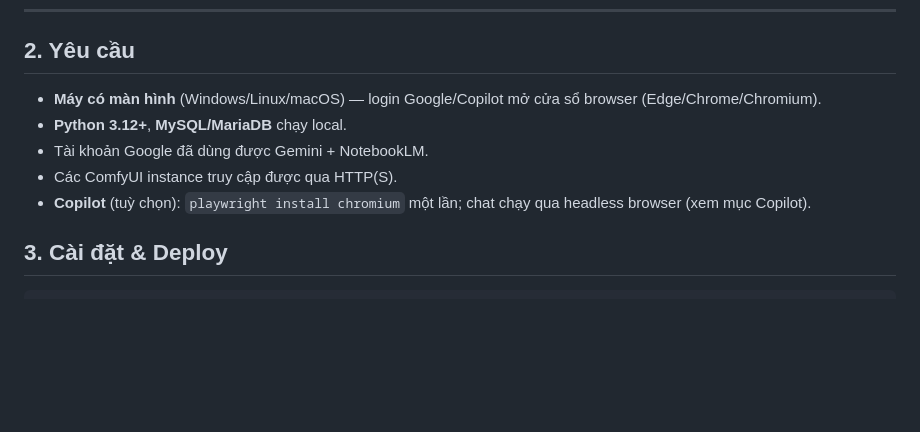
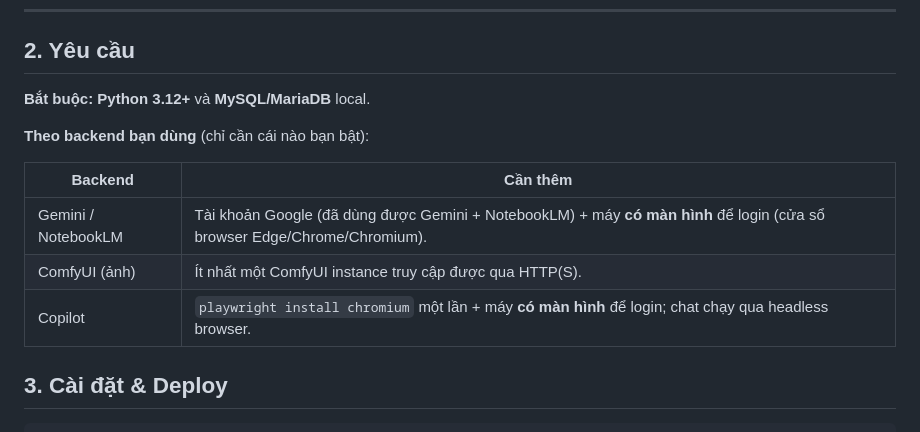
Before and after one commit to makecolour/MyRouter, a Markdown page: README.md, the part around the change. Drawn GitHub-style; blank space fills up the shorter version.

Commit message:
README: requirements are per-backend, not all mandatory
Only Python + MySQL are truly required; Google account, ComfyUI instances, and
Copilot (playwright) are each needed only if you enable that backend.

Co-Authored-By: Claude Opus 4.8 <noreply@anthropic.com>

```diff
--- a/README.md
+++ b/README.md
@@ -71,11 +71,15 @@ Ba quy tắc quan trọng (đã trả giá để học được):
 
 ## 2. Yêu cầu
 
-- **Máy có màn hình** (Windows/Linux/macOS) — login Google/Copilot mở cửa sổ browser (Edge/Chrome/Chromium).
-- **Python 3.12+**, **MySQL/MariaDB** chạy local.
-- Tài khoản Google đã dùng được Gemini + NotebookLM.
-- Các ComfyUI instance truy cập được qua HTTP(S).
-- **Copilot** (tuỳ chọn): `playwright install chromium` một lần; chat chạy qua headless browser (xem mục Copilot).
+**Bắt buộc:** **Python 3.12+** và **MySQL/MariaDB** local.
+
+**Theo backend bạn dùng** (chỉ cần cái nào bạn bật):
+
+| Backend | Cần thêm |
+|---|---|
+| Gemini / NotebookLM | Tài khoản Google (đã dùng được Gemini + NotebookLM) + máy **có màn hình** để login (cửa sổ browser Edge/Chrome/Chromium). |
+| ComfyUI (ảnh) | Ít nhất một ComfyUI instance truy cập được qua HTTP(S). |
+| Copilot | `playwright install chromium` một lần + máy **có màn hình** để login; chat chạy qua headless browser. |
 
 ## 3. Cài đặt & Deploy
 
```
